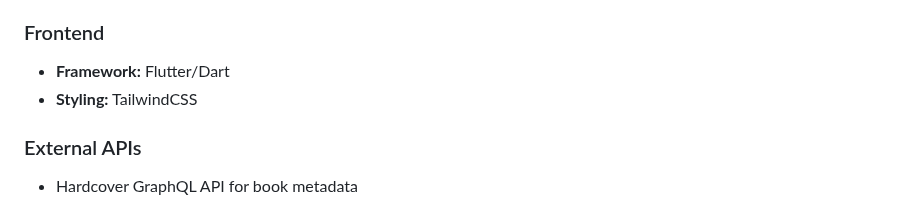
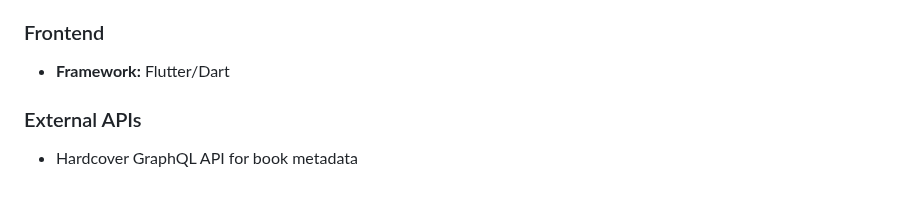
Before and after one commit to saikiransomanagoudar/smart-retail-bookstore-dart-flutter, a Markdown page: README.md, the part around the change. Drawn GitHub-style.

```diff
--- a/README.md
+++ b/README.md
@@ -18,7 +18,6 @@ A modern bookstore application built with Flutter, FastAPI, and AI-powered recom
 
 ### Frontend
 - **Framework:** Flutter/Dart
-- **Styling:** TailwindCSS
 
 ### External APIs
 - Hardcover GraphQL API for book metadata
```
